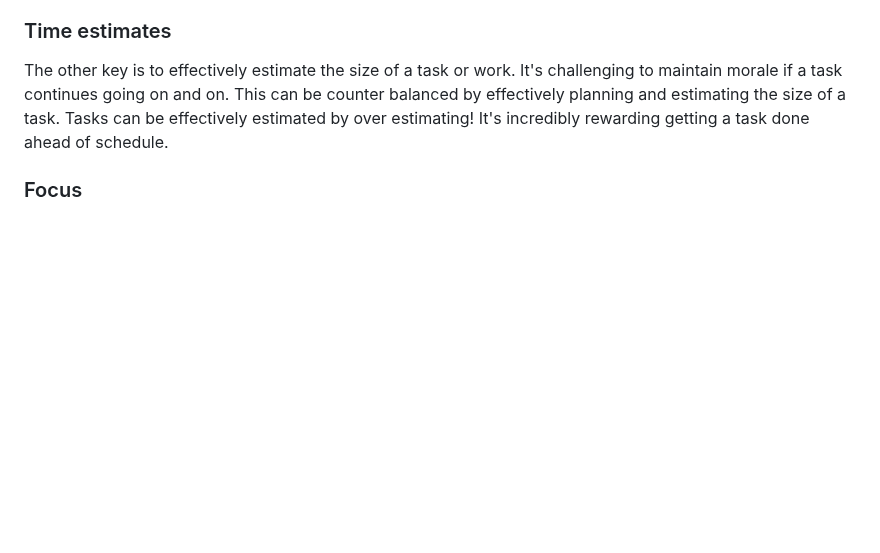
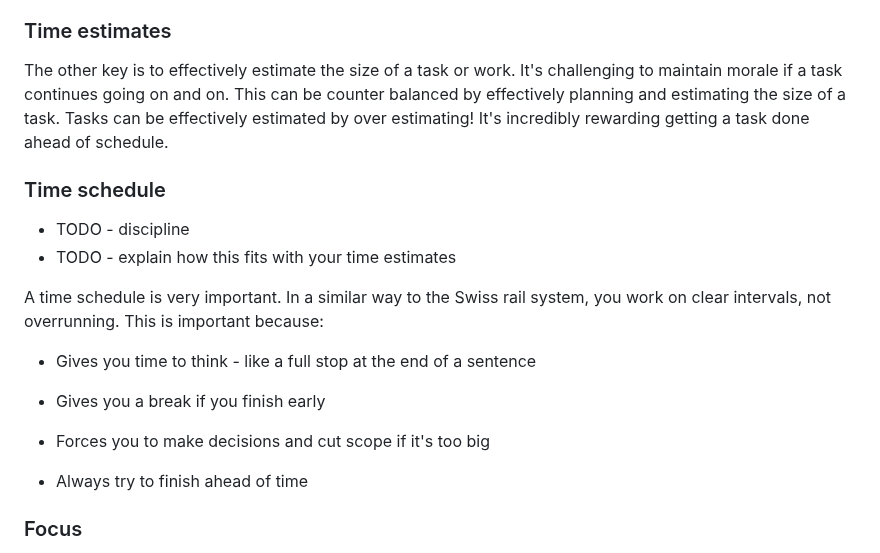
Before and after one commit to logiclogue/jordanlord.co.uk, a Markdown page: src/blog/thesis-for-a-productive-work-schedule.md, the part around the change. Rendered like a GitHub page; blank space fills up the shorter version.

Commit message:
Updates article

```diff
--- a/src/blog/thesis-for-a-productive-work-schedule.md
+++ b/src/blog/thesis-for-a-productive-work-schedule.md
@@ -85,6 +85,20 @@ counter balanced by effectively planning and estimating the size of a task.
 Tasks can be effectively estimated by over estimating! It's incredibly rewarding
 getting a task done ahead of schedule.
 
+### Time schedule
+
+- TODO - discipline
+- TODO - explain how this fits with your time estimates
+
+A time schedule is very important. In a similar way to the Swiss rail system,
+you work on clear intervals, not overrunning. This is important because:
+
+- Gives you time to think - like a full stop at the end of a sentence
+- Gives you a break if you finish early
+- Forces you to make decisions and cut scope if it's too big
+
+- Always try to finish ahead of time
+
 ### Focus
 
 Focus is absolutely paramount. How to maintain focus when you've done all the
```
